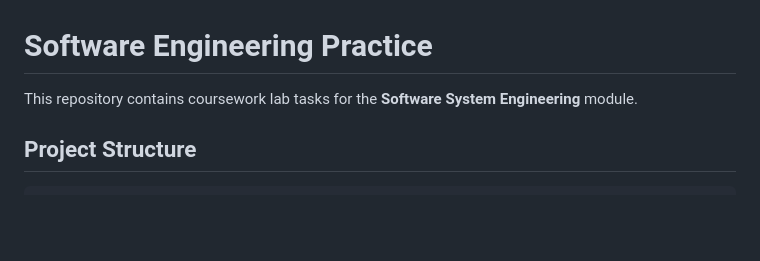
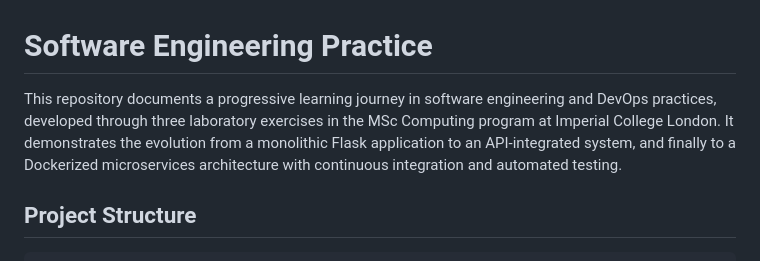
Before and after one commit to DannyCheng711/Software-Engineering-Practice, a Markdown page: README.md, the part around the change. GitHub-like rendering; blank space fills up the shorter version.

Commit message:
fix/readme_revision

```diff
--- a/README.md
+++ b/README.md
@@ -1,6 +1,7 @@
 # Software Engineering Practice
 
-This repository contains coursework lab tasks for the **Software System Engineering** module.
+This repository documents a progressive learning journey in software engineering and DevOps practices, developed through three laboratory exercises in the MSc Computing program at Imperial College London.
+It demonstrates the evolution from a monolithic Flask application to an API-integrated system, and finally to a Dockerized microservices architecture with continuous integration and automated testing.
 
 ## Project Structure
 
```
